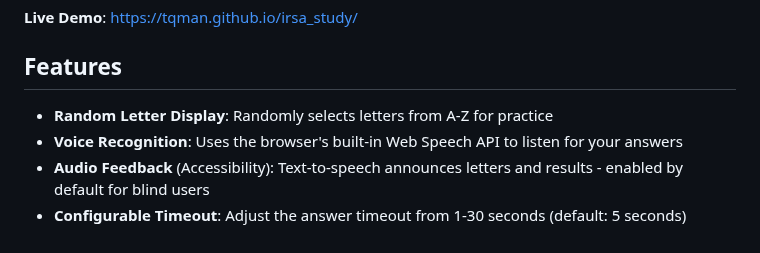
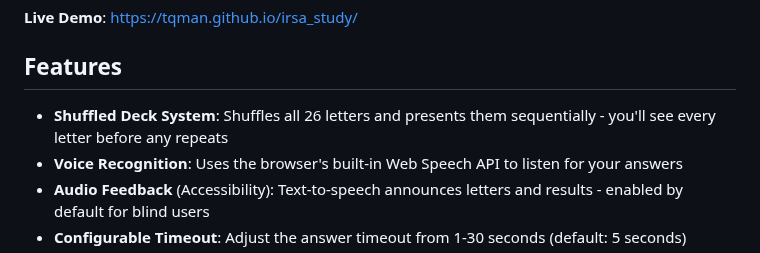
Before and after one commit to tqman/irsa_study, a Markdown page: README.md, the part around the change. Rendered like a GitHub page.

Commit message:
Update README to reflect shuffled deck system
Changed "Random Letter Display" to accurately describe the shuffled deck approach where all 26 letters are shuffled and presented sequentially before reshuffling.

🤖 Generated with [Claude Code](https://claude.com/claude-code)

Co-Authored-By: Claude Sonnet 4.5 <noreply@anthropic.com>

```diff
--- a/README.md
+++ b/README.md
@@ -8,7 +8,7 @@ A browser-based flashcard app for practicing the International Radiotelephony Sp
 
 ## Features
 
-- **Random Letter Display**: Randomly selects letters from A-Z for practice
+- **Shuffled Deck System**: Shuffles all 26 letters and presents them sequentially - you'll see every letter before any repeats
 - **Voice Recognition**: Uses the browser's built-in Web Speech API to listen for your answers
 - **Audio Feedback** (Accessibility): Text-to-speech announces letters and results - enabled by default for blind users
 - **Configurable Timeout**: Adjust the answer timeout from 1-30 seconds (default: 5 seconds)
```
